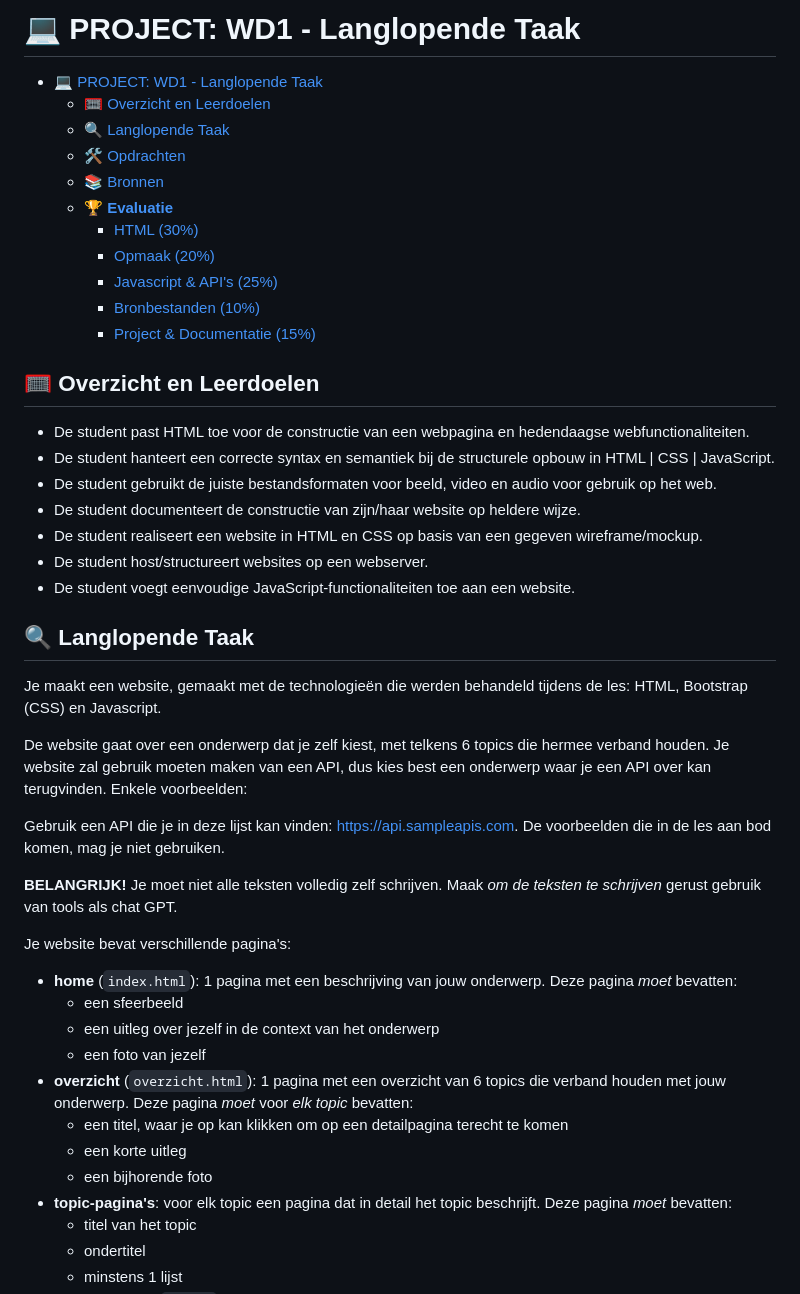
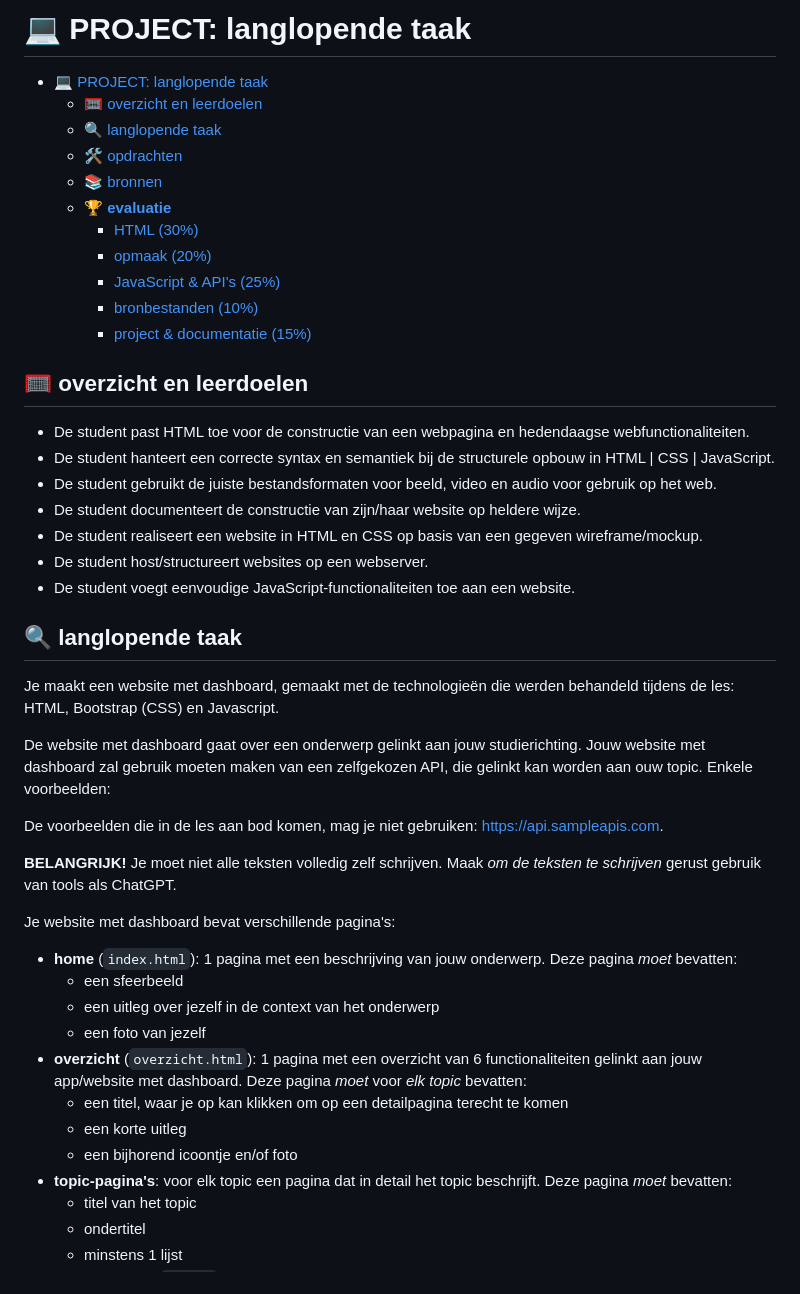
Before and after one commit to AP-IT-GH/23-24-web-intro-langlopende-taak-younesssamg, a Markdown page: README.md, the part around one of its changes. GitHub-like rendering.

```diff
--- a/README.md
+++ b/README.md
@@ -1,18 +1,18 @@
-# 💻 PROJECT: WD1 - Langlopende Taak
+# 💻 PROJECT: langlopende taak
 
-- [💻 PROJECT: WD1 - Langlopende Taak](#-project-wd1---langlopende-taak)
-  - [🥅 Overzicht en Leerdoelen](#-overzicht-en-leerdoelen)
-  - [🔍 Langlopende Taak](#-langlopende-taak)
-  - [🛠️ Opdrachten](#️-opdrachten)
-  - [📚 Bronnen](#-bronnen)
-  - [🏆 **Evaluatie**](#-evaluatie)
+- [💻 PROJECT: langlopende taak](#-project---langlopende-taak)
+  - [🥅 overzicht en leerdoelen](#-overzicht-en-leerdoelen)
+  - [🔍 langlopende taak](#-langlopende-taak)
+  - [🛠️ opdrachten](#️-opdrachten)
+  - [📚 bronnen](#-bronnen)
+  - [🏆 **evaluatie**](#-evaluatie)
     - [HTML (30%)](#html-30)
-    - [Opmaak (20%)](#opmaak-20)
-    - [Javascript \& API's (25%)](#javascript--apis-25)
-    - [Bronbestanden (10%)](#bronbestanden-10)
-    - [Project \& Documentatie (15%)](#project--documentatie-15)
+    - [opmaak (20%)](#opmaak-20)
+    - [JavaScript \& API's (25%)](#javascript--apis-25)
+    - [bronbestanden (10%)](#bronbestanden-10)
+    - [project \& documentatie (15%)](#project--documentatie-15)
 
-## 🥅 Overzicht en Leerdoelen
+## 🥅 overzicht en leerdoelen
 
 - De student past HTML toe voor de constructie van een webpagina en hedendaagse webfunctionaliteiten.
 - De student hanteert een correcte syntax en semantiek bij de structurele opbouw in HTML | CSS | JavaScript.
@@ -22,27 +22,26 @@
 - De student host/structureert websites op een webserver.
 - De student voegt eenvoudige JavaScript-functionaliteiten toe aan een website.
 
-## 🔍 Langlopende Taak
+## 🔍 langlopende taak
 
-Je maakt een website, gemaakt met de technologieën die werden behandeld tijdens de les: HTML, Bootstrap (CSS) en Javascript.
+Je maakt een website met dashboard, gemaakt met de technologieën die werden behandeld tijdens de les: HTML, Bootstrap (CSS) en Javascript.
 
-De website gaat over een onderwerp dat je zelf kiest, met telkens 6 topics die hermee verband houden. Je website zal gebruik moeten maken van een API, dus kies best een onderwerp waar je een API over kan terugvinden. Enkele voorbeelden:
+De website met dashboard gaat over een onderwerp gelinkt aan jouw studierichting. Jouw website met dashboard zal gebruik moeten maken van een zelfgekozen API, die gelinkt kan worden aan ouw topic. Enkele voorbeelden:
 
-Gebruik een API die je in deze lijst kan vinden: https://api.sampleapis.com.
-De voorbeelden die in de les aan bod komen, mag je niet gebruiken.
+De voorbeelden die in de les aan bod komen, mag je niet gebruiken: https://api.sampleapis.com.
 
-**BELANGRIJK!** Je moet niet alle teksten volledig zelf schrijven. Maak _om de teksten te schrijven_ gerust gebruik van tools als chat GPT.
+**BELANGRIJK!** Je moet niet alle teksten volledig zelf schrijven. Maak _om de teksten te schrijven_ gerust gebruik van tools als ChatGPT.
 
-Je website bevat verschillende pagina's:
+Je website met dashboard bevat verschillende pagina's:
 
 - **home** (`index.html`): 1 pagina met een beschrijving van jouw onderwerp. Deze pagina _moet_ bevatten:
   - een sfeerbeeld
   - een uitleg over jezelf in de context van het onderwerp
   - een foto van jezelf
-- **overzicht** (`overzicht.html`): 1 pagina met een overzicht van 6 topics die verband houden met jouw onderwerp. Deze pagina _moet_ voor _elk topic_ bevatten:
+- **overzicht** (`overzicht.html`): 1 pagina met een overzicht van 6 functionaliteiten gelinkt aan jouw app/website met dashboard. Deze pagina _moet_ voor _elk topic_ bevatten:
   - een titel, waar je op kan klikken om op een detailpagina terecht te komen
   - een korte uitleg
-  - een bijhorende foto
+  - een bijhorend icoontje en/of foto
 - **topic-pagina's**: voor elk topic een pagina dat in detail het topic beschrijft. Deze pagina _moet_ bevatten:
   - titel van het topic
   - ondertitel
```
Also changed, not shown: other parts of README.md (+1 -1 lines).
